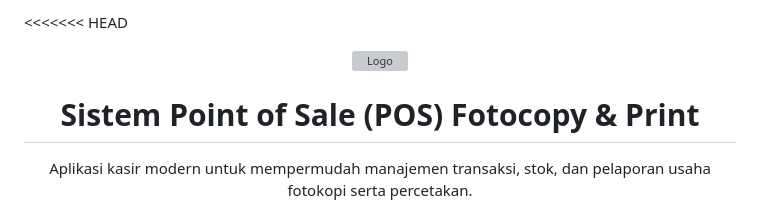
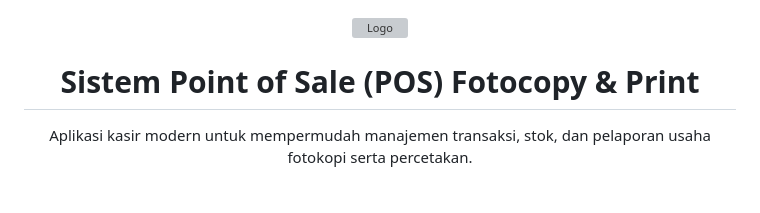
Before and after one commit to kampusriset/24f_laravel_sipakar_fotokopian, a Markdown page: README.md, the part around the change. Drawn GitHub-style; grey boxes are pictures that could not be loaded.

Commit message:
Fix README.md formatting issues

```diff
--- a/README.md
+++ b/README.md
@@ -1,4 +1,3 @@
-<<<<<<< HEAD
 <div align="center">
   <img src="https://cdn-icons-png.flaticon.com/512/3063/3063822.png" alt="Logo" width="100">
 
```
